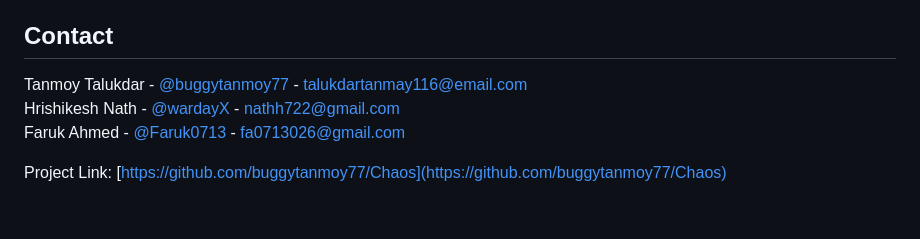
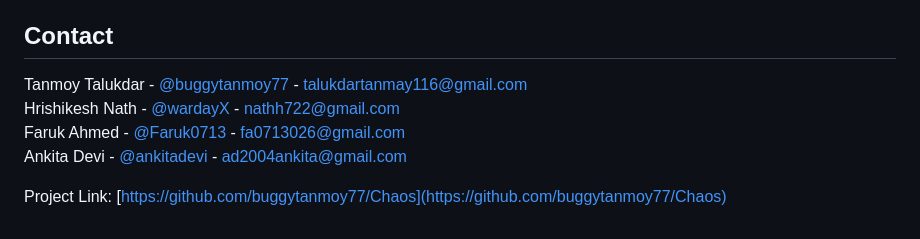
Before and after one commit to buggytanmoy77/Chaos, a Markdown page: README.md, the part around the change. Rendered like a GitHub page.

```diff
--- a/README.md
+++ b/README.md
@@ -213,8 +213,9 @@ Distributed under the MIT License. See `LICENSE` for more information.
 
 ## Contact
 
-Tanmoy Talukdar - [@buggytanmoy77](https://github.com/buggytanmoy77) - talukdartanmay116@email.com<br />
+Tanmoy Talukdar - [@buggytanmoy77](https://github.com/buggytanmoy77) - talukdartanmay116@gmail.com<br />
 Hrishikesh Nath - [@wardayX](https://github.com/wardayX) - nathh722@gmail.com<br />
-Faruk Ahmed - [@Faruk0713](https://github.com/Faruk0713) - fa0713026@gmail.com
+Faruk Ahmed - [@Faruk0713](https://github.com/Faruk0713) - fa0713026@gmail.com<br />
+Ankita Devi - [@ankitadevi](https://github.com/ankitadevi) - ad2004ankita@gmail.com<br />
 
 Project Link: [https://github.com/buggytanmoy77/Chaos](https://github.com/buggytanmoy77/Chaos)
```
